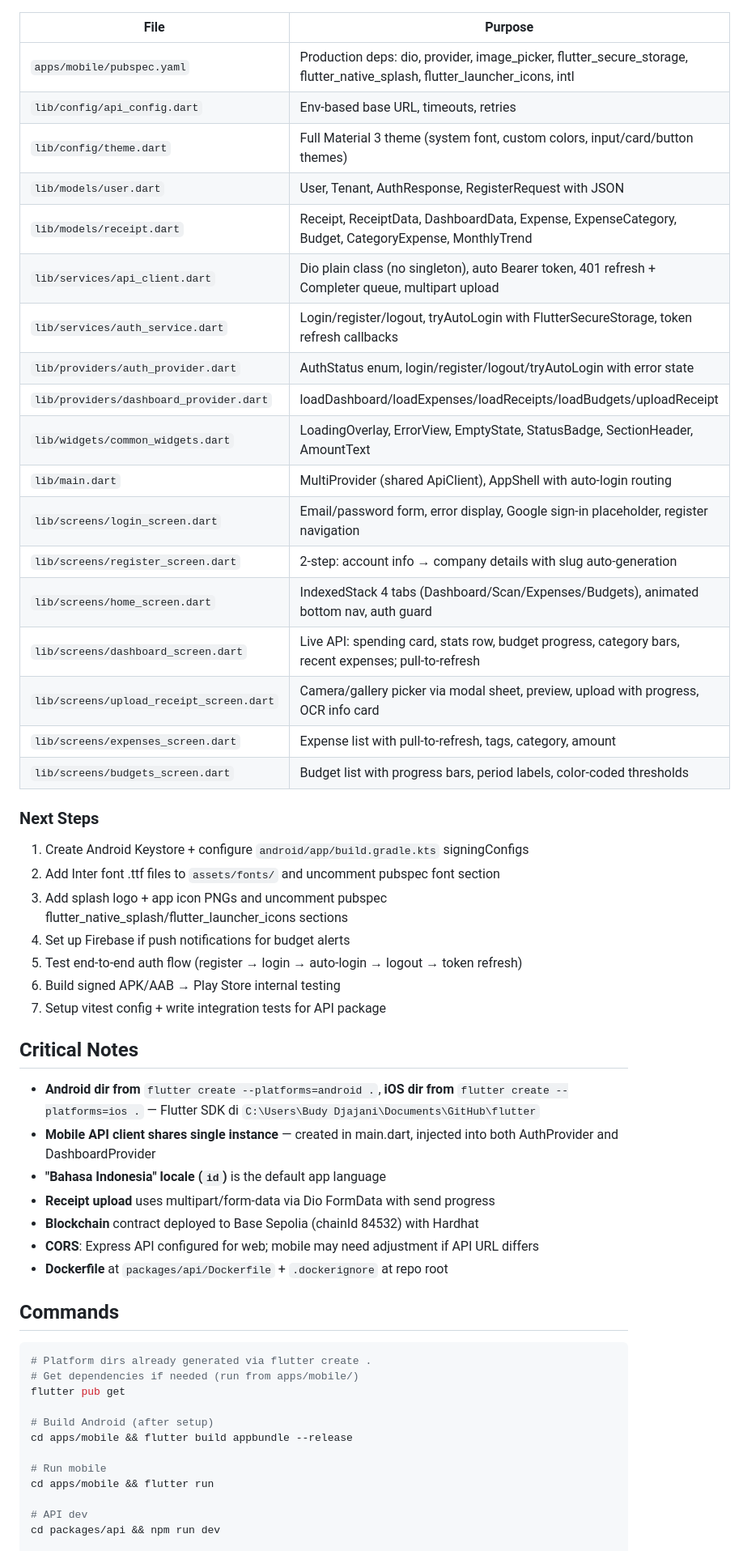
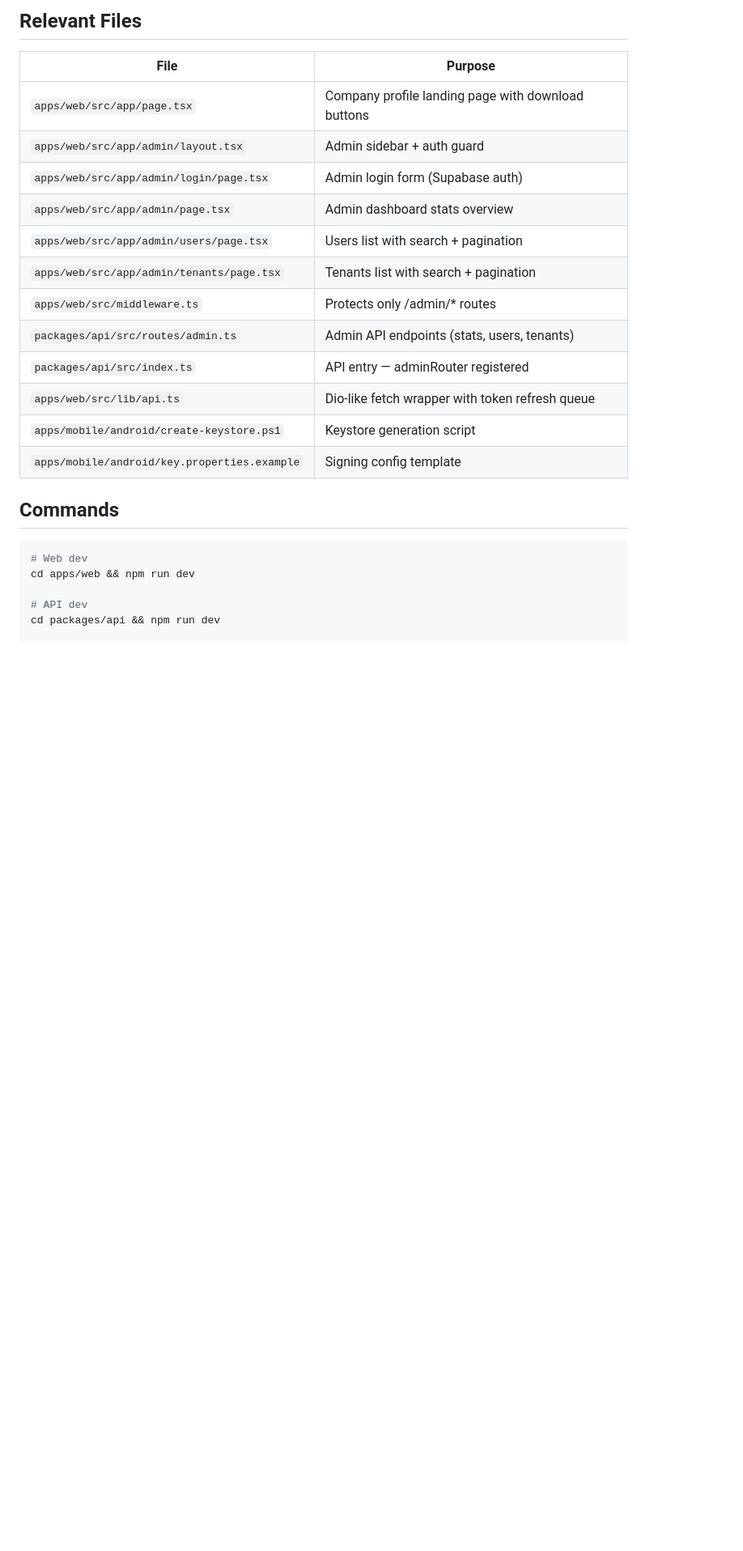
Before and after one commit to RustyRustacle/JagaFinance, a Markdown page: AGENTS.md, the part around one of its changes. Shown at 81% size. Drawn GitHub-style; blank space fills up the shorter version.

````diff
--- a/AGENTS.md
+++ b/AGENTS.md
@@ -40,53 +49,23 @@ Full security/performance audit of the JagaFinance monorepo, fix web2 issues, cl
+## Relevant Files
 | File | Purpose |
 |------|---------|
-| `apps/mobile/pubspec.yaml` | Production deps: dio, provider, image_picker, flutter_secure_storage, flutter_native_splash, flutter_launcher_icons, intl |
-| `lib/config/api_config.dart` | Env-based base URL, timeouts, retries |
-| `lib/config/theme.dart` | Full Material 3 theme (system font, custom colors, input/card/button themes) |
-| `lib/models/user.dart` | User, Tenant, AuthResponse, RegisterRequest with JSON |
-| `lib/models/receipt.dart` | Receipt, ReceiptData, DashboardData, Expense, ExpenseCategory, Budget, CategoryExpense, MonthlyTrend |
-| `lib/services/api_client.dart` | Dio plain class (no singleton), auto Bearer token, 401 refresh + Completer queue, multipart upload |
-| `lib/services/auth_service.dart` | Login/register/logout, tryAutoLogin with FlutterSecureStorage, token refresh callbacks |
-| `lib/providers/auth_provider.dart` | AuthStatus enum, login/register/logout/tryAutoLogin with error state |
-| `lib/providers/dashboard_provider.dart` | loadDashboard/loadExpenses/loadReceipts/loadBudgets/uploadReceipt |
-| `lib/widgets/common_widgets.dart` | LoadingOverlay, ErrorView, EmptyState, StatusBadge, SectionHeader, AmountText |
-| `lib/main.dart` | MultiProvider (shared ApiClient), AppShell with auto-login routing |
-| `lib/screens/login_screen.dart` | Email/password form, error display, Google sign-in placeholder, register navigation |
-| `lib/screens/register_screen.dart` | 2-step: account info → company details with slug auto-generation |
-| `lib/screens/home_screen.dart` | IndexedStack 4 tabs (Dashboard/Scan/Expenses/Budgets), animated bottom nav, auth guard |
-| `lib/screens/dashboard_screen.dart` | Live API: spending card, stats row, budget progress, category bars, recent expenses; pull-to-refresh |
-| `lib/screens/upload_receipt_screen.dart` | Camera/gallery picker via modal sheet, preview, upload with progress, OCR info card |
-| `lib/screens/expenses_screen.dart` | Expense list with pull-to-refresh, tags, category, amount |
-| `lib/screens/budgets_screen.dart` | Budget list with progress bars, period labels, color-coded thresholds |
-
-### Next Steps
-1. Create Android Keystore + configure `android/app/build.gradle.kts` signingConfigs
-2. Add Inter font .ttf files to `assets/fonts/` and uncomment pubspec font section
-3. Add splash logo + app icon PNGs and uncomment pubspec flutter_native_splash/flutter_launcher_icons sections
-4. Set up Firebase if push notifications for budget alerts
-5. Test end-to-end auth flow (register → login → auto-login → logout → token refresh)
-6. Build signed APK/AAB → Play Store internal testing
-7. Setup vitest config + write integration tests for API package
-
-## Critical Notes
-- **Android dir from** `flutter create --platforms=android .`, **iOS dir from** `flutter create --platforms=ios .` — Flutter SDK di `C:\Users\Budy Djajani\Documents\GitHub\flutter`
-- **Mobile API client shares single instance** — created in main.dart, injected into both AuthProvider and DashboardProvider
-- **"Bahasa Indonesia" locale (`id`)** is the default app language
-- **Receipt upload** uses multipart/form-data via Dio FormData with send progress
-- **Blockchain** contract deployed to Base Sepolia (chainId 84532) with Hardhat
-- **CORS**: Express API configured for web; mobile may need adjustment if API URL differs
-- **Dockerfile** at `packages/api/Dockerfile` + `.dockerignore` at repo root
+| `apps/web/src/app/page.tsx` | Company profile landing page with download buttons |
+| `apps/web/src/app/admin/layout.tsx` | Admin sidebar + auth guard |
+| `apps/web/src/app/admin/login/page.tsx` | Admin login form (Supabase auth) |
+| `apps/web/src/app/admin/page.tsx` | Admin dashboard stats overview |
+| `apps/web/src/app/admin/users/page.tsx` | Users list with search + pagination |
+| `apps/web/src/app/admin/tenants/page.tsx` | Tenants list with search + pagination |
+| `apps/web/src/middleware.ts` | Protects only /admin/* routes |
+| `packages/api/src/routes/admin.ts` | Admin API endpoints (stats, users, tenants) |
+| `packages/api/src/index.ts` | API entry — adminRouter registered |
+| `apps/web/src/lib/api.ts` | Dio-like fetch wrapper with token refresh queue |
+| `apps/mobile/android/create-keystore.ps1` | Keystore generation script |
+| `apps/mobile/android/key.properties.example` | Signing config template |
 
 ## Commands
 ```bash
-# Platform dirs already generated via flutter create .
-# Get dependencies if needed (run from apps/mobile/)
-flutter pub get
-
-# Build Android (after setup)
-cd apps/mobile && flutter build appbundle --release
-
-# Run mobile
-cd apps/mobile && flutter run
+# Web dev
+cd apps/web && npm run dev
 
 # API dev
 cd packages/api && npm run dev
````
Also changed, not shown: other parts of AGENTS.md (+43 -55 lines).
